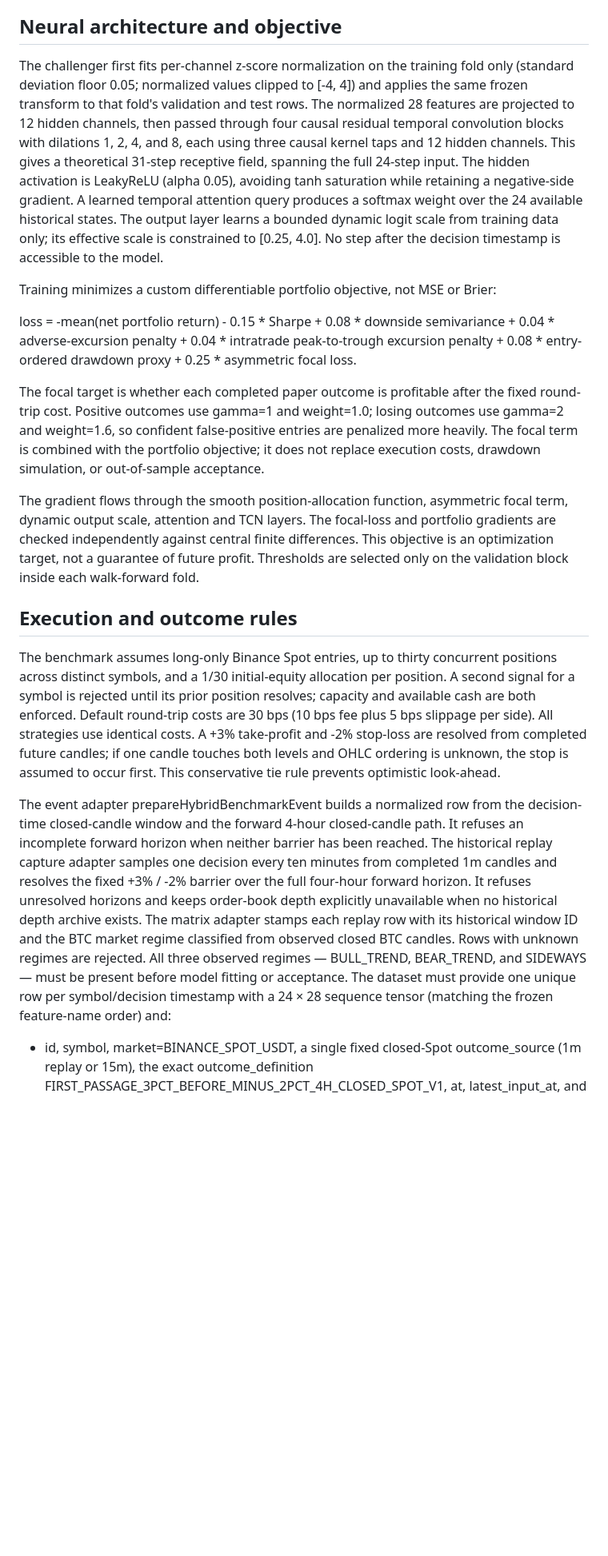
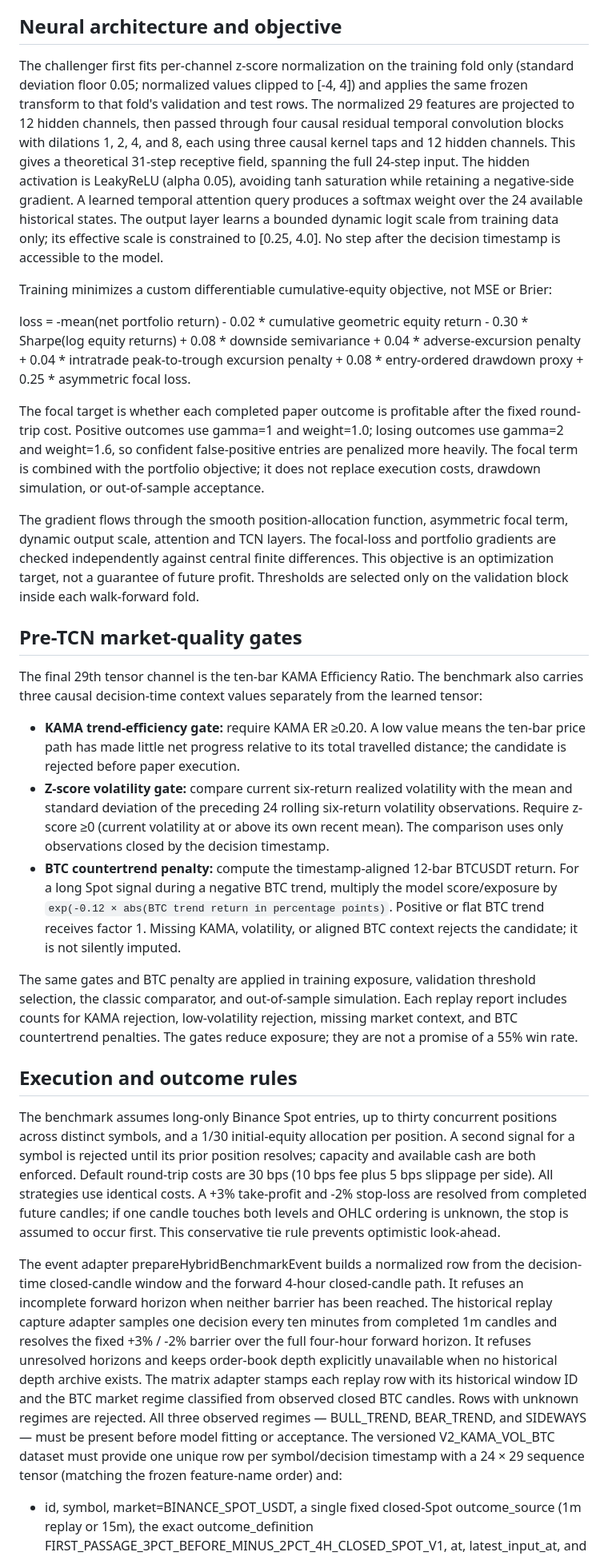
Before and after one commit to bdalrhmnalslyhy704-jpg/RadarX-AI, a Markdown page: phase2/HYBRID_TCN_ATTENTION_BENCHMARK_POLICY.md, the part around one of its changes. Shown at 80% size. GitHub-like rendering; blank space fills up the shorter version.

Commit message:
Document KAMA, volatility, BTC gates and cumulative Sharpe objective

```diff
--- a/phase2/HYBRID_TCN_ATTENTION_BENCHMARK_POLICY.md
+++ b/phase2/HYBRID_TCN_ATTENTION_BENCHMARK_POLICY.md
@@ -35,21 +36,31 @@ The order-book and aggregate-trade fields are optional. A missing feed is encode
 
 ## Neural architecture and objective
 
-The challenger first fits per-channel z-score normalization on the training fold only (standard deviation floor 0.05; normalized values clipped to [-4, 4]) and applies the same frozen transform to that fold's validation and test rows. The normalized 28 features are projected to 12 hidden channels, then passed through four causal residual temporal convolution blocks with dilations 1, 2, 4, and 8, each using three causal kernel taps and 12 hidden channels. This gives a theoretical 31-step receptive field, spanning the full 24-step input. The hidden activation is LeakyReLU (alpha 0.05), avoiding tanh saturation while retaining a negative-side gradient. A learned temporal attention query produces a softmax weight over the 24 available historical states. The output layer learns a bounded dynamic logit scale from training data only; its effective scale is constrained to [0.25, 4.0]. No step after the decision timestamp is accessible to the model.
+The challenger first fits per-channel z-score normalization on the training fold only (standard deviation floor 0.05; normalized values clipped to [-4, 4]) and applies the same frozen transform to that fold's validation and test rows. The normalized 29 features are projected to 12 hidden channels, then passed through four causal residual temporal convolution blocks with dilations 1, 2, 4, and 8, each using three causal kernel taps and 12 hidden channels. This gives a theoretical 31-step receptive field, spanning the full 24-step input. The hidden activation is LeakyReLU (alpha 0.05), avoiding tanh saturation while retaining a negative-side gradient. A learned temporal attention query produces a softmax weight over the 24 available historical states. The output layer learns a bounded dynamic logit scale from training data only; its effective scale is constrained to [0.25, 4.0]. No step after the decision timestamp is accessible to the model.
 
-Training minimizes a custom differentiable portfolio objective, not MSE or Brier:
+Training minimizes a custom differentiable cumulative-equity objective, not MSE or Brier:
 
-loss = -mean(net portfolio return) - 0.15 * Sharpe + 0.08 * downside semivariance + 0.04 * adverse-excursion penalty + 0.04 * intratrade peak-to-trough excursion penalty + 0.08 * entry-ordered drawdown proxy + 0.25 * asymmetric focal loss.
+loss = -mean(net portfolio return) - 0.02 * cumulative geometric equity return - 0.30 * Sharpe(log equity returns) + 0.08 * downside semivariance + 0.04 * adverse-excursion penalty + 0.04 * intratrade peak-to-trough excursion penalty + 0.08 * entry-ordered drawdown proxy + 0.25 * asymmetric focal loss.
 
 The focal target is whether each completed paper outcome is profitable after the fixed round-trip cost. Positive outcomes use gamma=1 and weight=1.0; losing outcomes use gamma=2 and weight=1.6, so confident false-positive entries are penalized more heavily. The focal term is combined with the portfolio objective; it does not replace execution costs, drawdown simulation, or out-of-sample acceptance.
 
 The gradient flows through the smooth position-allocation function, asymmetric focal term, dynamic output scale, attention and TCN layers. The focal-loss and portfolio gradients are checked independently against central finite differences. This objective is an optimization target, not a guarantee of future profit. Thresholds are selected only on the validation block inside each walk-forward fold.
 
+## Pre-TCN market-quality gates
+
+The final 29th tensor channel is the ten-bar KAMA Efficiency Ratio. The benchmark also carries three causal decision-time context values separately from the learned tensor:
+
+- **KAMA trend-efficiency gate:** require KAMA ER ≥0.20. A low value means the ten-bar price path has made little net progress relative to its total travelled distance; the candidate is rejected before paper execution.
+- **Z-score volatility gate:** compare current six-return realized volatility with the mean and standard deviation of the preceding 24 rolling six-return volatility observations. Require z-score ≥0 (current volatility at or above its own recent mean). The comparison uses only observations closed by the decision timestamp.
+- **BTC countertrend penalty:** compute the timestamp-aligned 12-bar BTCUSDT return. For a long Spot signal during a negative BTC trend, multiply the model score/exposure by `exp(-0.12 × abs(BTC trend return in percentage points)`. Positive or flat BTC trend receives factor 1. Missing KAMA, volatility, or aligned BTC context rejects the candidate; it is not silently imputed.
+
+The same gates and BTC penalty are applied in training exposure, validation threshold selection, the classic comparator, and out-of-sample simulation. Each replay report includes counts for KAMA rejection, low-volatility rejection, missing market context, and BTC countertrend penalties. The gates reduce exposure; they are not a promise of a 55% win rate.
+
 ## Execution and outcome rules
 
 The benchmark assumes long-only Binance Spot entries, up to thirty concurrent positions across distinct symbols, and a 1/30 initial-equity allocation per position. A second signal for a symbol is rejected until its prior position resolves; capacity and available cash are both enforced. Default round-trip costs are 30 bps (10 bps fee plus 5 bps slippage per side). All strategies use identical costs. A +3% take-profit and -2% stop-loss are resolved from completed future candles; if one candle touches both levels and OHLC ordering is unknown, the stop is assumed to occur first. This conservative tie rule prevents optimistic look-ahead.
 
-The event adapter prepareHybridBenchmarkEvent builds a normalized row from the decision-time closed-candle window and the forward 4-hour closed-candle path. It refuses an incomplete forward horizon when neither barrier has been reached. The historical replay capture adapter samples one decision every ten minutes from completed 1m candles and resolves the fixed +3% / -2% barrier over the full four-hour forward horizon. It refuses unresolved horizons and keeps order-book depth explicitly unavailable when no historical depth archive exists. The matrix adapter stamps each replay row with its historical window ID and the BTC market regime classified from observed closed BTC candles. Rows with unknown regimes are rejected. All three observed regimes — BULL_TREND, BEAR_TREND, and SIDEWAYS — must be present before model fitting or acceptance. The dataset must provide one unique row per symbol/decision timestamp with a 24 × 28 sequence tensor (matching the frozen feature-name order) and:
+The event adapter prepareHybridBenchmarkEvent builds a normalized row from the decision-time closed-candle window and the forward 4-hour closed-candle path. It refuses an incomplete forward horizon when neither barrier has been reached. The historical replay capture adapter samples one decision every ten minutes from completed 1m candles and resolves the fixed +3% / -2% barrier over the full four-hour forward horizon. It refuses unresolved horizons and keeps order-book depth explicitly unavailable when no historical depth archive exists. The matrix adapter stamps each replay row with its historical window ID and the BTC market regime classified from observed closed BTC candles. Rows with unknown regimes are rejected. All three observed regimes — BULL_TREND, BEAR_TREND, and SIDEWAYS — must be present before model fitting or acceptance. The versioned V2_KAMA_VOL_BTC dataset must provide one unique row per symbol/decision timestamp with a 24 × 29 sequence tensor (matching the frozen feature-name order) and:
 
 - id, symbol, market=BINANCE_SPOT_USDT, a single fixed closed-Spot outcome_source (1m replay or 15m), the exact outcome_definition FIRST_PASSAGE_3PCT_BEFORE_MINUS_2PCT_4H_CLOSED_SPOT_V1, at, latest_input_at, and resolved_at in epoch milliseconds.
 - max_adverse_excursion_pct / max_adverse_excursion_at and max_favorable_excursion_pct / max_favorable_excursion_at from the completed future candle path, so both portfolio peaks and troughs are marked at their observed event times rather than at entry.
```
Also changed, not shown: other parts of phase2/HYBRID_TCN_ATTENTION_BENCHMARK_POLICY.md (+5 -4 lines).
